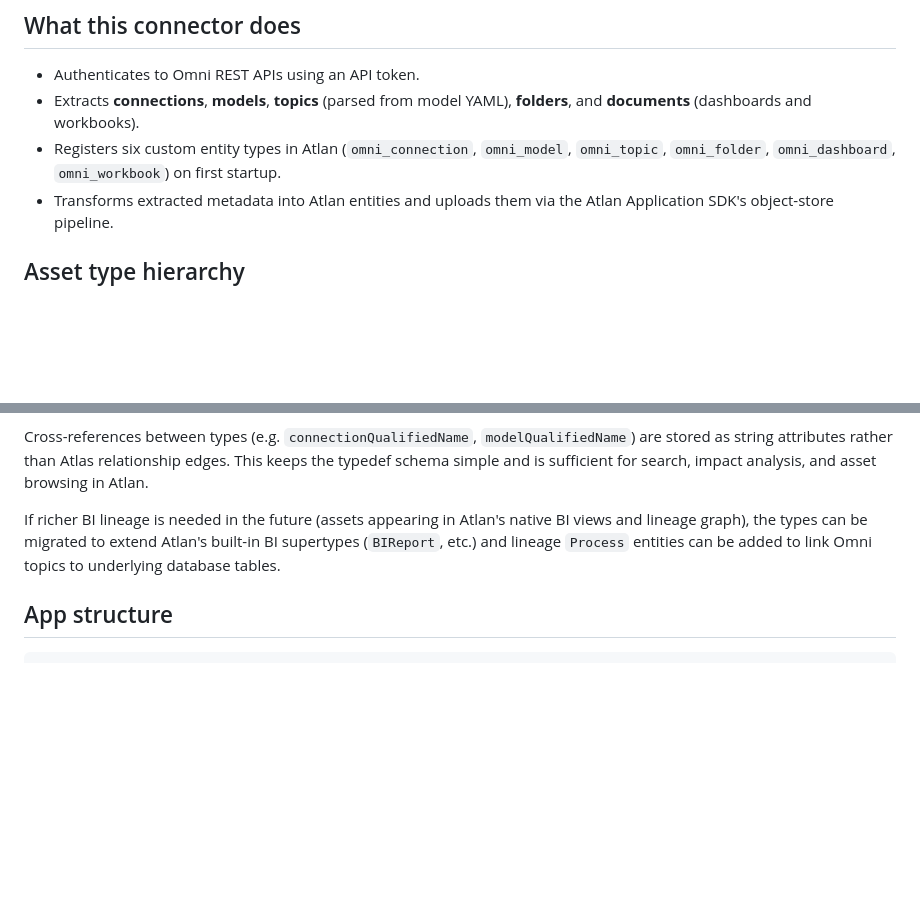
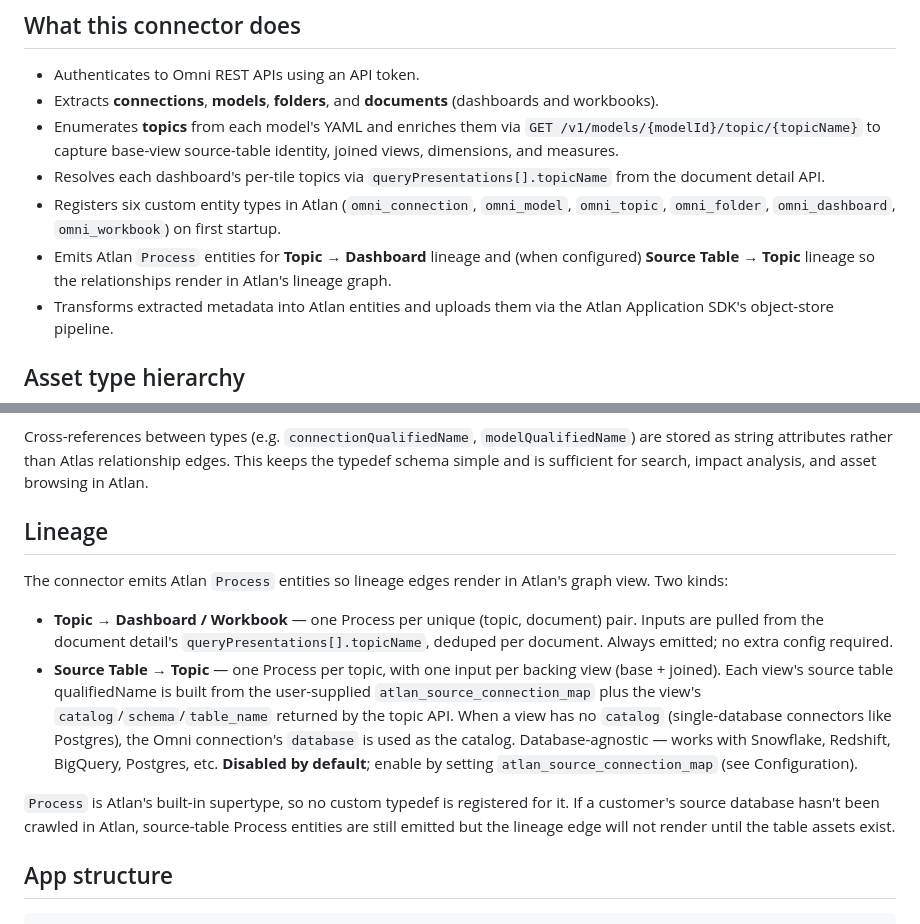
Before and after one commit to exploreomni/omni-atlan-metadata, a Markdown page: README.md, 2 parts joined by grey strips. GitHub-like rendering; blank space fills up the shorter version.

Commit message:
docs: refresh README for topic enrichment and Process lineage
- Update "What this connector does" to mention topic API enrichment and
  per-tile topic resolution from queryPresentations
- Replace the "future" lineage paragraph with a concrete Lineage section
  covering Topic -> Dashboard and Source Table -> Topic Process emission

Co-Authored-By: Claude Sonnet 4.6 <noreply@anthropic.com>

```diff
--- a/README.md
+++ b/README.md
@@ -5,8 +5,11 @@ Atlan custom connector that crawls metadata from [Omni Analytics](https://omni.c
 ## What this connector does
 
 - Authenticates to Omni REST APIs using an API token.
-- Extracts **connections**, **models**, **topics** (parsed from model YAML), **folders**, and **documents** (dashboards and workbooks).
+- Extracts **connections**, **models**, **folders**, and **documents** (dashboards and workbooks).
+- Enumerates **topics** from each model's YAML and enriches them via `GET /v1/models/{modelId}/topic/{topicName}` to capture base-view source-table identity, joined views, dimensions, and measures.
+- Resolves each dashboard's per-tile topics via `queryPresentations[].topicName` from the document detail API.
 - Registers six custom entity types in Atlan (`omni_connection`, `omni_model`, `omni_topic`, `omni_folder`, `omni_dashboard`, `omni_workbook`) on first startup.
+- Emits Atlan `Process` entities for **Topic → Dashboard** lineage and (when configured) **Source Table → Topic** lineage so the relationships render in Atlan's lineage graph.
 - Transforms extracted metadata into Atlan entities and uploads them via the Atlan Application SDK's object-store pipeline.
 
 ## Asset type hierarchy
@@ -33,7 +36,14 @@ Not all Omni models are synced to Atlan:
 
 Cross-references between types (e.g. `connectionQualifiedName`, `modelQualifiedName`) are stored as string attributes rather than Atlas relationship edges. This keeps the typedef schema simple and is sufficient for search, impact analysis, and asset browsing in Atlan.
 
-If richer BI lineage is needed in the future (assets appearing in Atlan's native BI views and lineage graph), the types can be migrated to extend Atlan's built-in BI supertypes (`BIReport`, etc.) and lineage `Process` entities can be added to link Omni topics to underlying database tables.
+## Lineage
+
+The connector emits Atlan `Process` entities so lineage edges render in Atlan's graph view. Two kinds:
+
+- **Topic → Dashboard / Workbook** — one Process per unique (topic, document) pair. Inputs are pulled from the document detail's `queryPresentations[].topicName`, deduped per document. Always emitted; no extra config required.
+- **Source Table → Topic** — one Process per topic, with one input per backing view (base + joined). Each view's source table qualifiedName is built from the user-supplied `atlan_source_connection_map` plus the view's `catalog`/`schema`/`table_name` returned by the topic API. When a view has no `catalog` (single-database connectors like Postgres), the Omni connection's `database` is used as the catalog. Database-agnostic — works with Snowflake, Redshift, BigQuery, Postgres, etc. **Disabled by default**; enable by setting `atlan_source_connection_map` (see Configuration).
+
+`Process` is Atlan's built-in supertype, so no custom typedef is registered for it. If a customer's source database hasn't been crawled in Atlan, source-table Process entities are still emitted but the lineage edge will not render until the table assets exist.
 
 ## App structure
 
```
